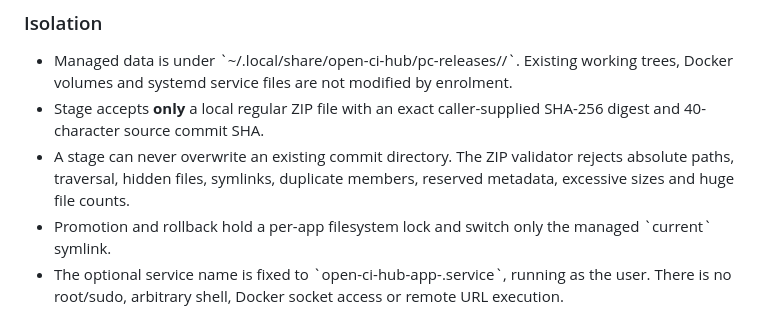
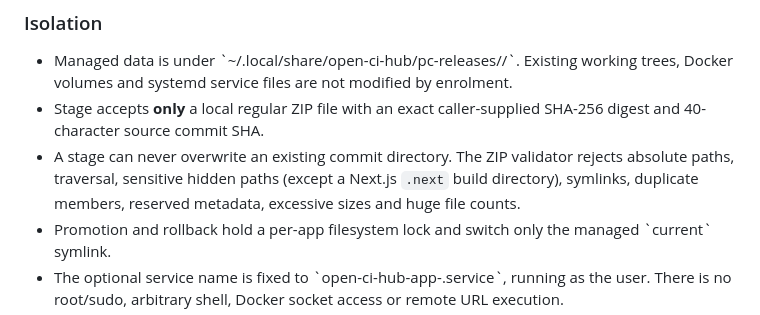
Before and after one commit to Raebu/open_ci_hub, a Markdown page: docs/PC-RELEASES.md, the part around the change. GitHub-like rendering.

Commit message:
Document allowed Next.js build directory

```diff
--- a/docs/PC-RELEASES.md
+++ b/docs/PC-RELEASES.md
@@ -24,7 +24,7 @@ into an authenticated, event-driven host deployment queue.
 - Stage accepts **only** a local regular ZIP file with an exact caller-supplied
   SHA-256 digest and 40-character source commit SHA.
 - A stage can never overwrite an existing commit directory. The ZIP validator
-  rejects absolute paths, traversal, hidden files, symlinks, duplicate members,
+  rejects absolute paths, traversal, sensitive hidden paths (except a Next.js `.next` build directory), symlinks, duplicate members,
   reserved metadata, excessive sizes and huge file counts.
 - Promotion and rollback hold a per-app filesystem lock and switch only the
   managed \`current\` symlink.
```
